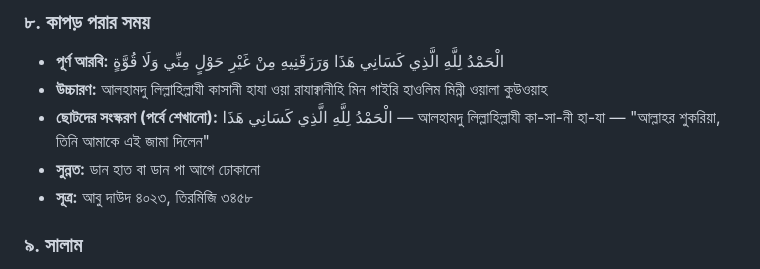
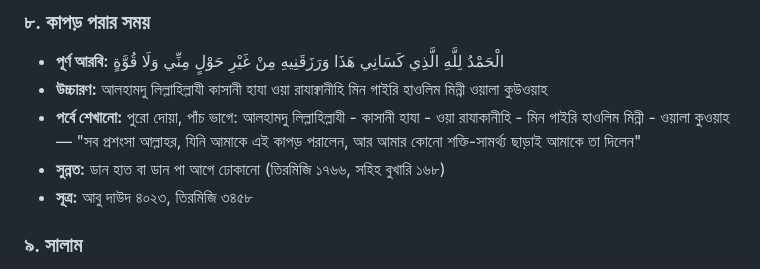
Before and after one commit to maaarufosl-jpg/baby-learning, a Markdown page: docs/03-dua-reference.md, the part around the change. GitHub-like rendering.

```diff
--- a/docs/03-dua-reference.md
+++ b/docs/03-dua-reference.md
@@ -65,8 +65,8 @@
 
 - **পূর্ণ আরবি:** الْحَمْدُ لِلَّهِ الَّذِي كَسَانِي هَذَا وَرَزَقَنِيهِ مِنْ غَيْرِ حَوْلٍ مِنِّي وَلَا قُوَّةٍ
 - **উচ্চারণ:** আলহামদু লিল্লাহিল্লাযী কাসানী হাযা ওয়া রাযাক্বানীহি মিন গাইরি হাওলিম মিন্নী ওয়ালা কুউওয়াহ
-- **ছোটদের সংস্করণ (পর্বে শেখানো):** الْحَمْدُ لِلَّهِ الَّذِي كَسَانِي هَذَا — আলহামদু লিল্লাহিল্লাযী কা-সা-নী হা-যা — "আল্লাহর শুকরিয়া, তিনি আমাকে এই জামা দিলেন"
-- **সুন্নত:** ডান হাত বা ডান পা আগে ঢোকানো
+- **পর্বে শেখানো:** পুরো দোয়া, পাঁচ ভাগে: আলহামদু লিল্লাহিল্লাযী - কাসানী হাযা - ওয়া রাযাকানীহি - মিন গাইরি হাওলিম মিন্নী - ওয়ালা কুওয়াহ — "সব প্রশংসা আল্লাহর, যিনি আমাকে এই কাপড় পরালেন, আর আমার কোনো শক্তি-সামর্থ্য ছাড়াই আমাকে তা দিলেন"
+- **সুন্নত:** ডান হাত বা ডান পা আগে ঢোকানো (তিরমিজি ১৭৬৬, সহিহ বুখারি ১৬৮)
 - **সূত্র:** আবু দাউদ ৪০২৩, তিরমিজি ৩৪৫৮
 
 ### ৯. সালাম
```
Also changed, not shown: episodes/ep08-gemini-copy.md (added, +153 -0 lines).
